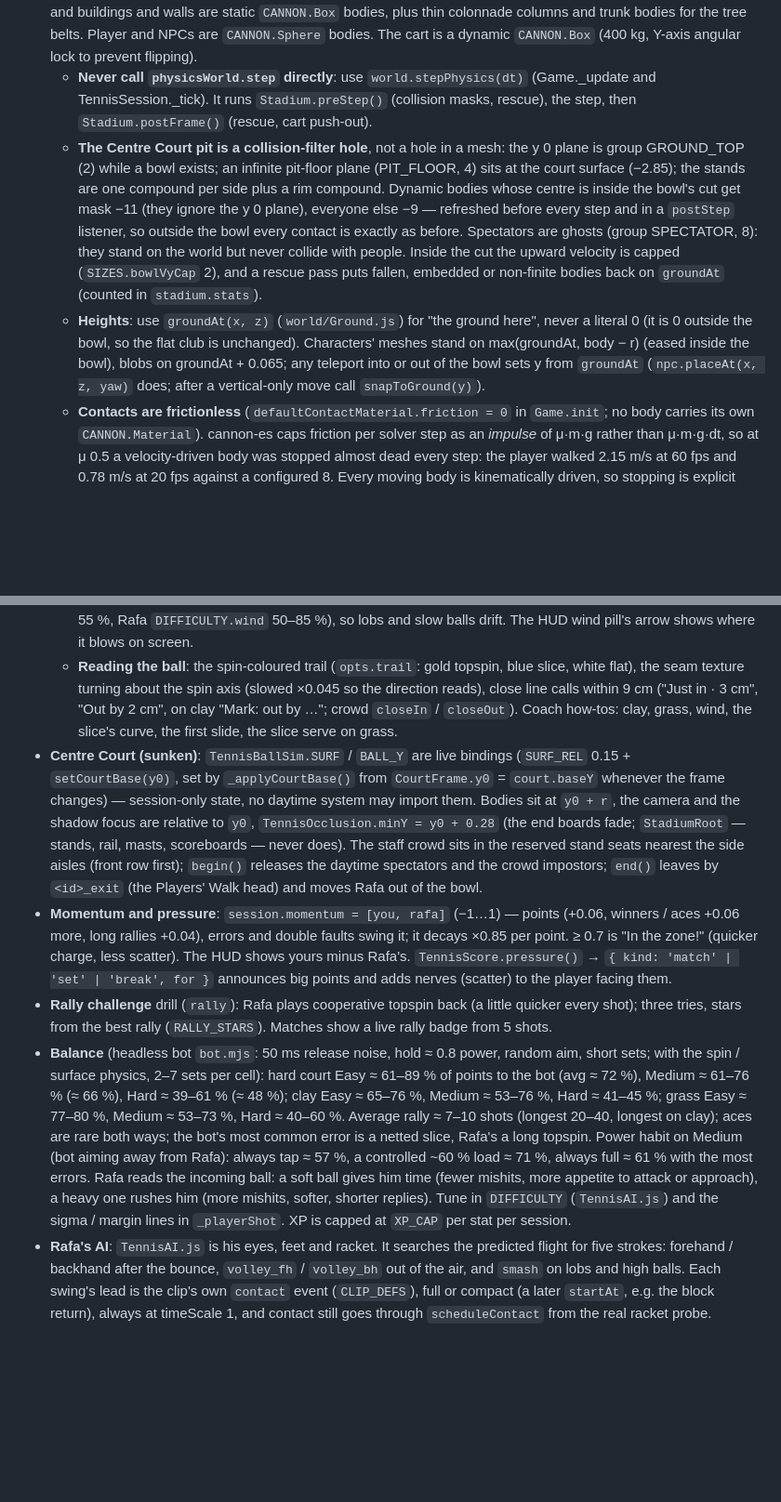
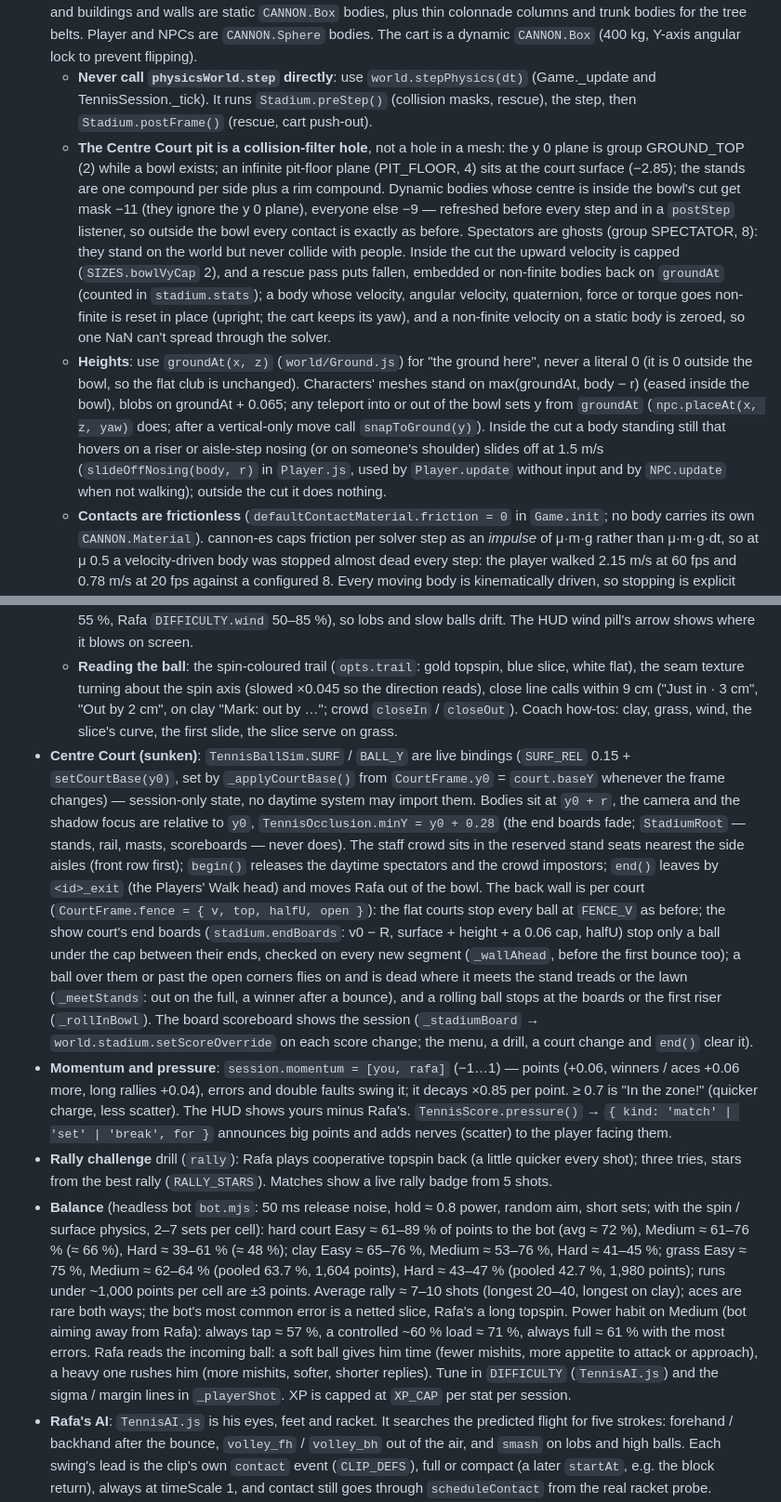
Before and after one commit to StrongHorse44/Tennis-Attendant-Simulator, a Markdown page: CLAUDE.md, 2 parts joined by grey strips. Shown at 93% size. Drawn GitHub-style; blank space fills up the shorter version.

```diff
--- a/CLAUDE.md
+++ b/CLAUDE.md
@@ -119,8 +119,8 @@ There are no unit tests, linters or formatters. The deploy workflow runs `npm ru
 - **Startup**: `AssetLoader.loadAllData()` loads the three JSON files with `Promise.allSettled`. Failures throw an `AssetLoadError` listing every bad file, and `_showFatalError` shows them on the loading screen with a Reload button. `_normalizeData()` then fills in anything missing (areas, courts, paths, spawn points, waypoints, NPC and mission lists) so a hand-edited file can't crash the game. Finally `_precompileShaders()` compiles every shader variant, including hidden night and rain objects and GTAO's normal-pass variants (`_precompileAoNormals`: meshes briefly wear the pass's override material, which `renderer.compile` would not see — without it four programs compiled on the first dark frame on high), before the loading screen hides.
 - **Physics** uses Cannon.js with `NaiveBroadphase`. The ground is a `CANNON.Plane` at y 0 (`world.groundBody`) and buildings and walls are static `CANNON.Box` bodies, plus thin colonnade columns and trunk bodies for the tree belts. Player and NPCs are `CANNON.Sphere` bodies. The cart is a dynamic `CANNON.Box` (400 kg, Y-axis angular lock to prevent flipping).
   - **Never call `physicsWorld.step` directly**: use `world.stepPhysics(dt)` (Game._update and TennisSession._tick). It runs `Stadium.preStep()` (collision masks, rescue), the step, then `Stadium.postFrame()` (rescue, cart push-out).
-  - **The Centre Court pit is a collision-filter hole**, not a hole in a mesh: the y 0 plane is group GROUND_TOP (2) while a bowl exists; an infinite pit-floor plane (PIT_FLOOR, 4) sits at the court surface (−2.85); the stands are one compound per side plus a rim compound. Dynamic bodies whose centre is inside the bowl's cut get mask −11 (they ignore the y 0 plane), everyone else −9 — refreshed before every step and in a `postStep` listener, so outside the bowl every contact is exactly as before. Spectators are ghosts (group SPECTATOR, 8): they stand on the world but never collide with people. Inside the cut the upward velocity is capped (`SIZES.bowlVyCap` 2), and a rescue pass puts fallen, embedded or non-finite bodies back on `groundAt` (counted in `stadium.stats`).
-  - **Heights**: use `groundAt(x, z)` (`world/Ground.js`) for "the ground here", never a literal 0 (it is 0 outside the bowl, so the flat club is unchanged). Characters' meshes stand on max(groundAt, body − r) (eased inside the bowl), blobs on groundAt + 0.065; any teleport into or out of the bowl sets y from `groundAt` (`npc.placeAt(x, z, yaw)` does; after a vertical-only move call `snapToGround(y)`).
+  - **The Centre Court pit is a collision-filter hole**, not a hole in a mesh: the y 0 plane is group GROUND_TOP (2) while a bowl exists; an infinite pit-floor plane (PIT_FLOOR, 4) sits at the court surface (−2.85); the stands are one compound per side plus a rim compound. Dynamic bodies whose centre is inside the bowl's cut get mask −11 (they ignore the y 0 plane), everyone else −9 — refreshed before every step and in a `postStep` listener, so outside the bowl every contact is exactly as before. Spectators are ghosts (group SPECTATOR, 8): they stand on the world but never collide with people. Inside the cut the upward velocity is capped (`SIZES.bowlVyCap` 2), and a rescue pass puts fallen, embedded or non-finite bodies back on `groundAt` (counted in `stadium.stats`); a body whose velocity, angular velocity, quaternion, force or torque goes non-finite is reset in place (upright; the cart keeps its yaw), and a non-finite velocity on a static body is zeroed, so one NaN can't spread through the solver.
+  - **Heights**: use `groundAt(x, z)` (`world/Ground.js`) for "the ground here", never a literal 0 (it is 0 outside the bowl, so the flat club is unchanged). Characters' meshes stand on max(groundAt, body − r) (eased inside the bowl), blobs on groundAt + 0.065; any teleport into or out of the bowl sets y from `groundAt` (`npc.placeAt(x, z, yaw)` does; after a vertical-only move call `snapToGround(y)`). Inside the cut a body standing still that hovers on a riser or aisle-step nosing (or on someone's shoulder) slides off at 1.5 m/s (`slideOffNosing(body, r)` in `Player.js`, used by `Player.update` without input and by `NPC.update` when not walking); outside the cut it does nothing.
   - **Contacts are frictionless** (`defaultContactMaterial.friction = 0` in `Game.init`; no body carries its own `CANNON.Material`). cannon-es caps friction per solver step as an *impulse* of μ·m·g rather than μ·m·g·dt, so at μ 0.5 a velocity-driven body was stopped almost dead every step: the player walked 2.15 m/s at 60 fps and 0.78 m/s at 20 fps against a configured 8. Every moving body is kinematically driven, so stopping is explicit instead: `Player.update` zeroes horizontal velocity without input (player `linearDamping` is 0.01), the cart tracks `currentSpeed` and brakes when parked, and NPCs translate their body position directly (`NPC._walkStep`) and zero velocity every update. Measured now: player 8.0 m/s (7.95 at 20 fps), cart 6.96 of 7 (its 0.3 linear damping).
   - Don't add friction back to make something stop or grip; set its velocity. If a future body really needs friction (a loose ball, a pushed cooler), give it and the statics explicit `CANNON.Material`s and a `ContactMaterial` for that pair only.
 - **World building** is data-driven. `World.js` reads `data/map.json` and builds courts, buildings, paths, etc. To add or move areas, edit `public/data/map.json`. Static decoration is parented to `World.staticRoot` and merged with `mergeStaticMeshes(root, { cellSize: 32 })`. Repeated props go through the shared `Scenery` batch (`addTree`, `addBench`, `addLamp`, `addTuft`, `addFlowerClump`, `addBlob`, then `build()` once).
@@ -219,9 +219,9 @@ There are no unit tests, linters or formatters. The deploy workflow runs `npm ru
   - **Wind**: `WINDS` calm / breeze (2.6 m/s) / gusty (4.6 m/s, gusts ±55 %), a fresh direction each match / drill (`setWind`). A launch takes the wind of that moment; the hitter aims allowing for part of it (`_windAllowed`: you 55 %, Rafa `DIFFICULTY.wind` 50–85 %), so lobs and slow balls drift. The HUD wind pill's arrow shows where it blows on screen.
   - **Reading the ball**: the spin-coloured trail (`opts.trail`: gold topspin, blue slice, white flat), the seam texture turning about the spin axis (slowed ×0.045 so the direction reads), close line calls within 9 cm ("Just in · 3 cm", "Out by 2 cm", on clay "Mark: out by …"; crowd `closeIn` / `closeOut`). Coach how-tos: clay, grass, wind, the slice's curve, the first slide, the slice serve on grass.
-- **Centre Court (sunken)**: `TennisBallSim.SURF` / `BALL_Y` are live bindings (`SURF_REL` 0.15 + `setCourtBase(y0)`, set by `_applyCourtBase()` from `CourtFrame.y0` = `court.baseY` whenever the frame changes) — session-only state, no daytime system may import them. Bodies sit at `y0 + r`, the camera and the shadow focus are relative to `y0`, `TennisOcclusion.minY = y0 + 0.28` (the end boards fade; `StadiumRoot` — stands, rail, masts, scoreboards — never does). The staff crowd sits in the reserved stand seats nearest the side aisles (front row first); `begin()` releases the daytime spectators and the crowd impostors; `end()` leaves by `<id>_exit` (the Players' Walk head) and moves Rafa out of the bowl.
+- **Centre Court (sunken)**: `TennisBallSim.SURF` / `BALL_Y` are live bindings (`SURF_REL` 0.15 + `setCourtBase(y0)`, set by `_applyCourtBase()` from `CourtFrame.y0` = `court.baseY` whenever the frame changes) — session-only state, no daytime system may import them. Bodies sit at `y0 + r`, the camera and the shadow focus are relative to `y0`, `TennisOcclusion.minY = y0 + 0.28` (the end boards fade; `StadiumRoot` — stands, rail, masts, scoreboards — never does). The staff crowd sits in the reserved stand seats nearest the side aisles (front row first); `begin()` releases the daytime spectators and the crowd impostors; `end()` leaves by `<id>_exit` (the Players' Walk head) and moves Rafa out of the bowl. The back wall is per court (`CourtFrame.fence = { v, top, halfU, open }`): the flat courts stop every ball at `FENCE_V` as before; the show court's end boards (`stadium.endBoards`: v0 − R, surface + height + a 0.06 cap, halfU) stop only a ball under the cap between their ends, checked on every new segment (`_wallAhead`, before the first bounce too); a ball over them or past the open corners flies on and is dead where it meets the stand treads or the lawn (`_meetStands`: out on the full, a winner after a bounce), and a rolling ball stops at the boards or the first riser (`_rollInBowl`). The board scoreboard shows the session (`_stadiumBoard` → `world.stadium.setScoreOverride` on each score change; the menu, a drill, a court change and `end()` clear it).
 - **Momentum and pressure**: `session.momentum = [you, rafa]` (−1…1) — points (+0.06, winners / aces +0.06 more, long rallies +0.04), errors and double faults swing it; it decays ×0.85 per point. ≥ 0.7 is "In the zone!" (quicker charge, less scatter). The HUD shows yours minus Rafa's. `TennisScore.pressure()` → `{ kind: 'match' | 'set' | 'break', for }` announces big points and adds nerves (scatter) to the player facing them.
 - **Rally challenge** drill (`rally`): Rafa plays cooperative topspin back (a little quicker every shot); three tries, stars from the best rally (`RALLY_STARS`). Matches show a live rally badge from 5 shots.
-- **Balance** (headless bot `bot.mjs`: 50 ms release noise, hold ≈ 0.8 power, random aim, short sets; with the spin / surface physics, 2–7 sets per cell): hard court Easy ≈ 61–89 % of points to the bot (avg ≈ 72 %), Medium ≈ 61–76 % (≈ 66 %), Hard ≈ 39–61 % (≈ 48 %); clay Easy ≈ 65–76 %, Medium ≈ 53–76 %, Hard ≈ 41–45 %; grass Easy ≈ 77–80 %, Medium ≈ 53–73 %, Hard ≈ 40–60 %. Average rally ≈ 7–10 shots (longest 20–40, longest on clay); aces are rare both ways; the bot's most common error is a netted slice, Rafa's a long topspin. Power habit on Medium (bot aiming away from Rafa): always tap ≈ 57 %, a controlled ~60 % load ≈ 71 %, always full ≈ 61 % with the most errors. Rafa reads the incoming ball: a soft ball gives him time (fewer mishits, more appetite to attack or approach), a heavy one rushes him (more mishits, softer, shorter replies). Tune in `DIFFICULTY` (`TennisAI.js`) and the sigma / margin lines in `_playerShot`. XP is capped at `XP_CAP` per stat per session.
+- **Balance** (headless bot `bot.mjs`: 50 ms release noise, hold ≈ 0.8 power, random aim, short sets; with the spin / surface physics, 2–7 sets per cell): hard court Easy ≈ 61–89 % of points to the bot (avg ≈ 72 %), Medium ≈ 61–76 % (≈ 66 %), Hard ≈ 39–61 % (≈ 48 %); clay Easy ≈ 65–76 %, Medium ≈ 53–76 %, Hard ≈ 41–45 %; grass Easy ≈ 75 %, Medium ≈ 62–64 % (pooled 63.7 %, 1,604 points), Hard ≈ 43–47 % (pooled 42.7 %, 1,980 points); runs under ~1,000 points per cell are ±3 points. Average rally ≈ 7–10 shots (longest 20–40, longest on clay); aces are rare both ways; the bot's most common error is a netted slice, Rafa's a long topspin. Power habit on Medium (bot aiming away from Rafa): always tap ≈ 57 %, a controlled ~60 % load ≈ 71 %, always full ≈ 61 % with the most errors. Rafa reads the incoming ball: a soft ball gives him time (fewer mishits, more appetite to attack or approach), a heavy one rushes him (more mishits, softer, shorter replies). Tune in `DIFFICULTY` (`TennisAI.js`) and the sigma / margin lines in `_playerShot`. XP is capped at `XP_CAP` per stat per session.
 - **Rafa's AI**: `TennisAI.js` is his eyes, feet and racket. It searches the predicted flight for five strokes: forehand / backhand after the bounce, `volley_fh` / `volley_bh` out of the air, and `smash` on lobs and high balls. Each swing's lead is the clip's own `contact` event (`CLIP_DEFS`), full or compact (a later `startAt`, e.g. the block return), always at timeScale 1, and contact still goes through `scheduleContact` from the real racket probe. `TennisTactics.js` makes the decisions:
   - `Scout` tracks the player's error rate per wing, whiffs and serve pace.
   - `chooseShot` picks a shot family (drive, approach, passing shot, lob, drop shot, volley, drop volley, smash, overhead, block / drive return, defensive slice, dig). The target uses the difficulty's safety margins, then a Gaussian scatter and a situational mishit roll (stretch, pace, height, risk, `score.pressure()`, `momentum[1]`, rally length).
```
Also changed, not shown: other parts of CLAUDE.md (+10 -10 lines).
